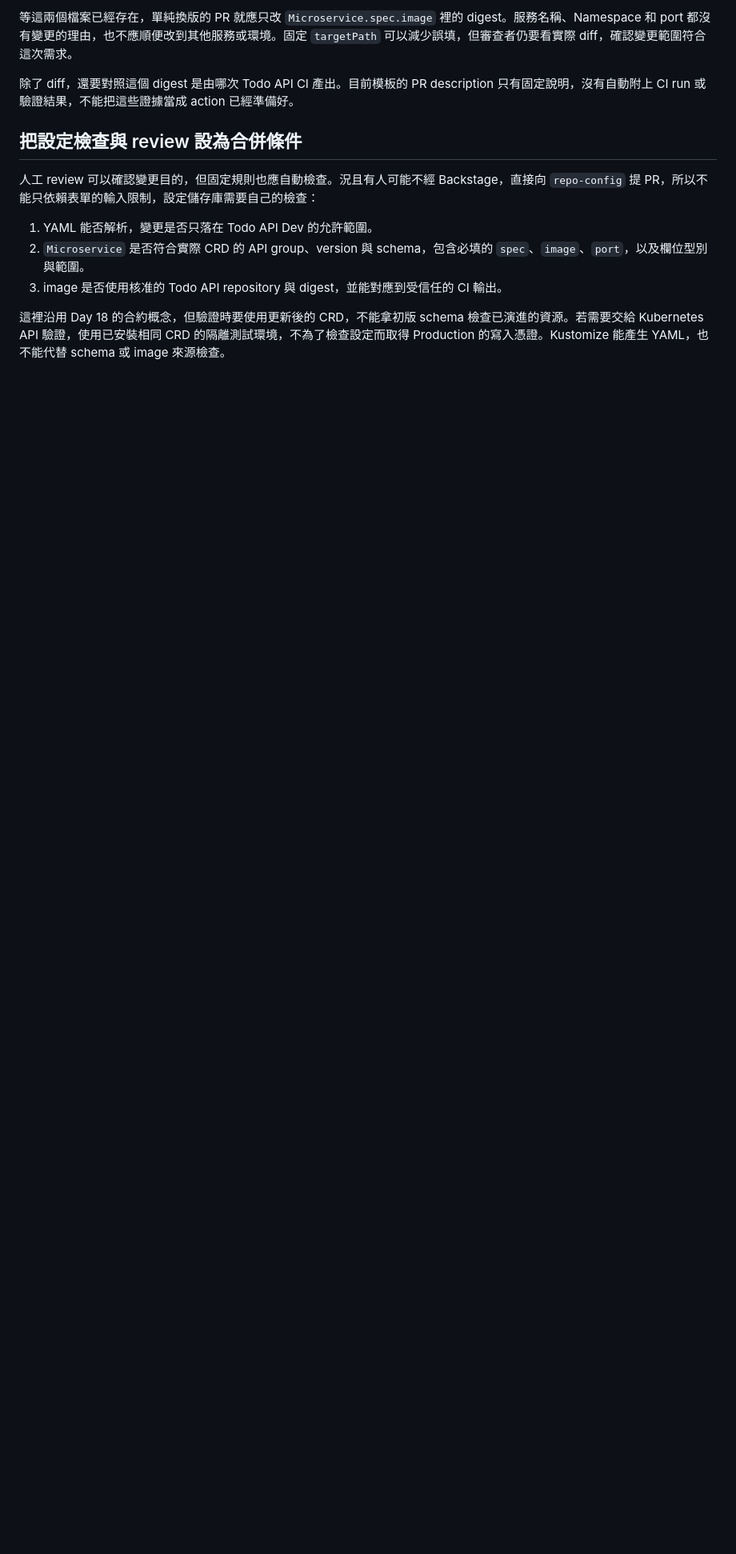
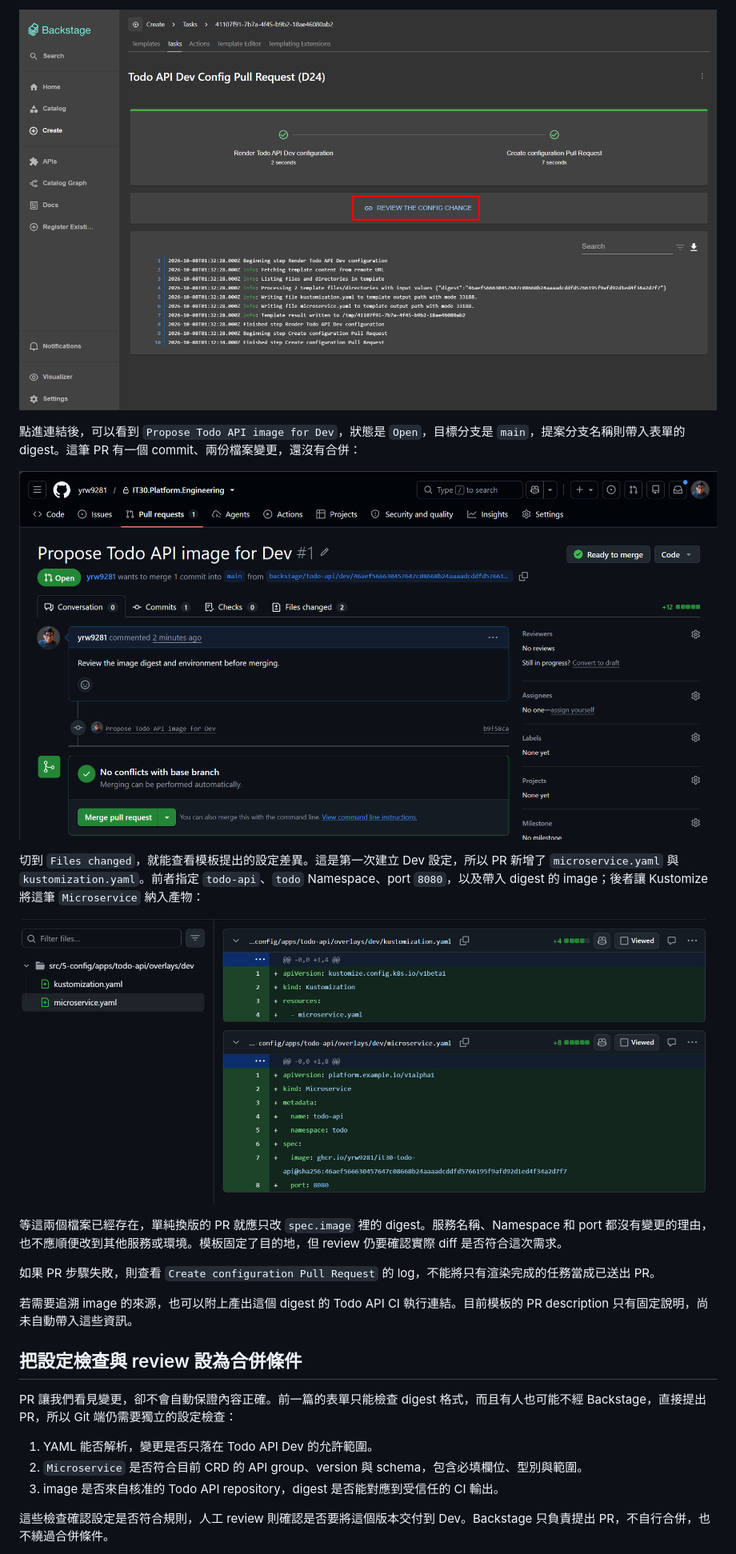
Before and after one commit to yrw9281/IT30.Platform.Engineering, a Markdown page: doc/zh-tw/D24.md, the part around the change printed below. Shown: that part at 80% size. Drawn GitHub-style; pictures changed too: doc/assets/day-24-backstage-pr-result.png (added), doc/assets/day-24-github-config-diff.png (added), doc/assets/day-24-github-pull-request.png (added); blank space fills up the shorter version.

```diff
--- a/doc/zh-tw/D24.md
+++ b/doc/zh-tw/D24.md
@@ -59,15 +54,27 @@ resources:
 
-等這兩個檔案已經存在，單純換版的 PR 就應只改 `Microservice.spec.image` 裡的 digest。服務名稱、Namespace 和 port 都沒有變更的理由，也不應順便改到其他服務或環境。固定 `targetPath` 可以減少誤填，但審查者仍要看實際 diff，確認變更範圍符合這次需求。
+![Backstage 的渲染與建立 PR 步驟皆已完成，任務結果提供 Review the config change 連結](../assets/day-24-backstage-pr-result.png)
 
-除了 diff，還要對照這個 digest 是由哪次 Todo API CI 產出。目前模板的 PR description 只有固定說明，沒有自動附上 CI run 或驗證結果，不能把這些證據當成 action 已經準備好。
+點進連結後，可以看到 `Propose Todo API image for Dev`，狀態是 `Open`，目標分支是 `main`，提案分支名稱則帶入表單的 digest。這筆 PR 有一個 commit、兩份檔案變更，還沒有合併：
+
+![GitHub 上已建立 Todo API Dev 設定 PR，從帶有 digest 的提案分支向 main 提出兩份檔案變更，狀態為 Open](../assets/day-24-github-pull-request.png)
+
+切到 `Files changed`，就能查看模板提出的設定差異。這是第一次建立 Dev 設定，所以 PR 新增了 `microservice.yaml` 與 `kustomization.yaml`。前者指定 `todo-api`、`todo` Namespace、port `8080`，以及帶入 digest 的 image；後者讓 Kustomize 將這筆 `Microservice` 納入產物：
+
+![GitHub Files changed 顯示新增的 kustomization.yaml 與 Microservice YAML，image 已帶入表單的 digest](../assets/day-24-github-config-diff.png)
+
+等這兩個檔案已經存在，單純換版的 PR 就應只改 `spec.image` 裡的 digest。服務名稱、Namespace 和 port 都沒有變更的理由，也不應順便改到其他服務或環境。模板固定了目的地，但 review 仍要確認實際 diff 是否符合這次需求。
+
+如果 PR 步驟失敗，則查看 `Create configuration Pull Request` 的 log，不能將只有渲染完成的任務當成已送出 PR。
+
+若需要追溯 image 的來源，也可以附上產出這個 digest 的 Todo API CI 執行連結。目前模板的 PR description 只有固定說明，尚未自動帶入這些資訊。
 
 ## 把設定檢查與 review 設為合併條件
 
-人工 review 可以確認變更目的，但固定規則也應自動檢查。況且有人可能不經 Backstage，直接向 `repo-config` 提 PR，所以不能只依賴表單的輸入限制，設定儲存庫需要自己的檢查：
+PR 讓我們看見變更，卻不會自動保證內容正確。前一篇的表單只能檢查 digest 格式，而且有人也可能不經 Backstage，直接提出 PR，所以 Git 端仍需要獨立的設定檢查：
 
 1. YAML 能否解析，變更是否只落在 Todo API Dev 的允許範圍。
-2. `Microservice` 是否符合實際 CRD 的 API group、version 與 schema，包含必填的 `spec`、`image`、`port`，以及欄位型別與範圍。
-3. image 是否使用核准的 Todo API repository 與 digest，並能對應到受信任的 CI 輸出。
+2. `Microservice` 是否符合目前 CRD 的 API group、version 與 schema，包含必填欄位、型別與範圍。
+3. image 是否來自核准的 Todo API repository，digest 是否能對應到受信任的 CI 輸出。
 
-這裡沿用 Day 18 的合約概念，但驗證時要使用更新後的 CRD，不能拿初版 schema 檢查已演進的資源。若需要交給 Kubernetes API 驗證，使用已安裝相同 CRD 的隔離測試環境，不為了檢查設定而取得 Production 的寫入憑證。Kustomize 能產生 YAML，也不能代替 schema 或 image 來源檢查。
+這些檢查確認設定是否符合規則，人工 review 則確認是否要將這個版本交付到 Dev。Backstage 只負責提出 PR，不自行合併，也不繞過合併條件。
 
```
Also changed, not shown: other parts of doc/zh-tw/D24.md (+22 -53 lines), doc/assets/day-24-backstage-digest-form.png (added), doc/assets/day-24-gitops-pr-flow.png (added), 11 other files.
